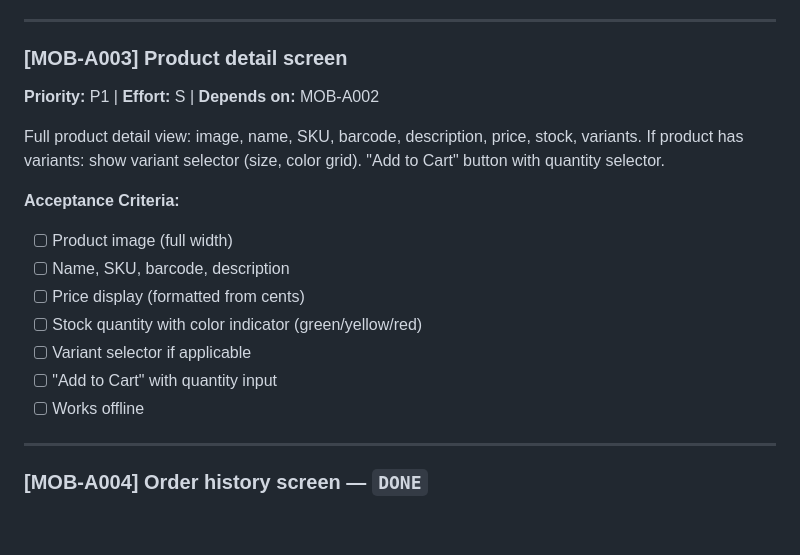
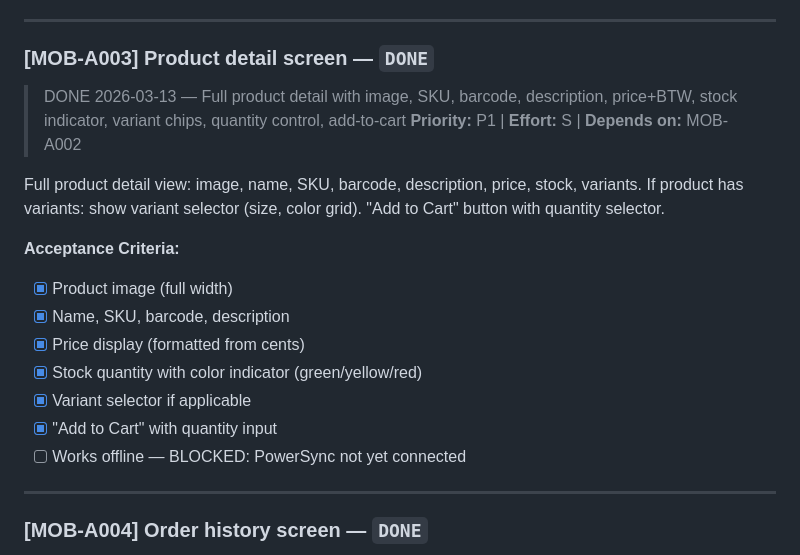
Before and after one commit to mauritsajournal/POS-order-scanner, a Markdown page: docs/tickets.md, the part around the change. Rendered like a GitHub page; blank space fills up the shorter version.

Commit message:
docs: mark ticket #MOB-A003 as complete
Co-Authored-By: Claude Opus 4.6 <noreply@anthropic.com>

```diff
--- a/docs/tickets.md
+++ b/docs/tickets.md
@@ -543,19 +543,20 @@ Browse products by category with grid/list toggle. Product tiles show image, nam
 
 ---
 
-### [MOB-A003] Product detail screen
+### [MOB-A003] Product detail screen — `DONE`
+> DONE 2026-03-13 — Full product detail with image, SKU, barcode, description, price+BTW, stock indicator, variant chips, quantity control, add-to-cart
 **Priority:** P1 | **Effort:** S | **Depends on:** MOB-A002
 
 Full product detail view: image, name, SKU, barcode, description, price, stock, variants. If product has variants: show variant selector (size, color grid). "Add to Cart" button with quantity selector.
 
 **Acceptance Criteria:**
-- [ ] Product image (full width)
-- [ ] Name, SKU, barcode, description
-- [ ] Price display (formatted from cents)
-- [ ] Stock quantity with color indicator (green/yellow/red)
-- [ ] Variant selector if applicable
-- [ ] "Add to Cart" with quantity input
-- [ ] Works offline
+- [x] Product image (full width)
+- [x] Name, SKU, barcode, description
+- [x] Price display (formatted from cents)
+- [x] Stock quantity with color indicator (green/yellow/red)
+- [x] Variant selector if applicable
+- [x] "Add to Cart" with quantity input
+- [ ] Works offline — BLOCKED: PowerSync not yet connected
 
 ---
 
```
